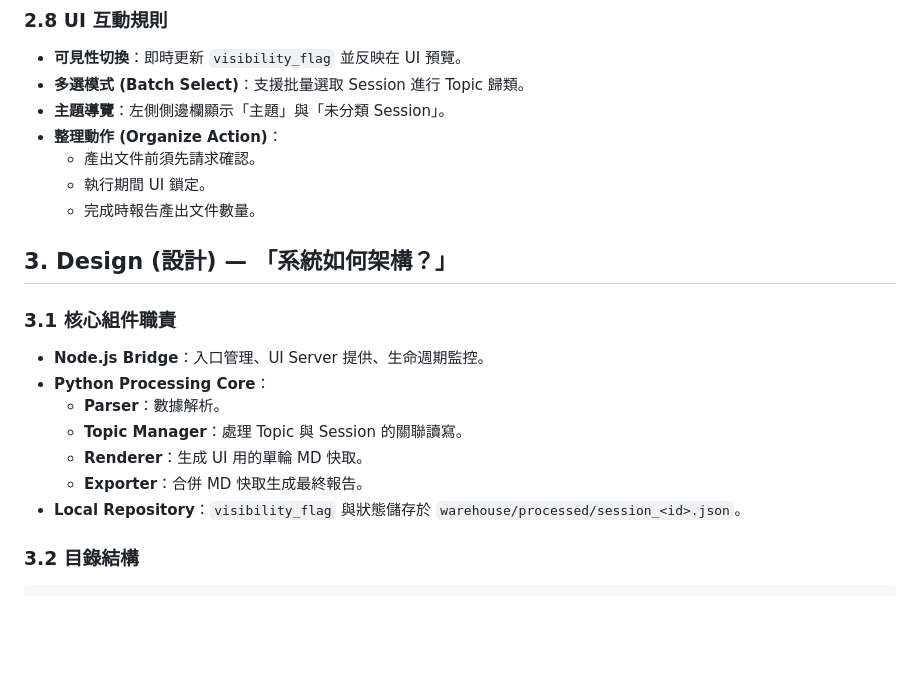
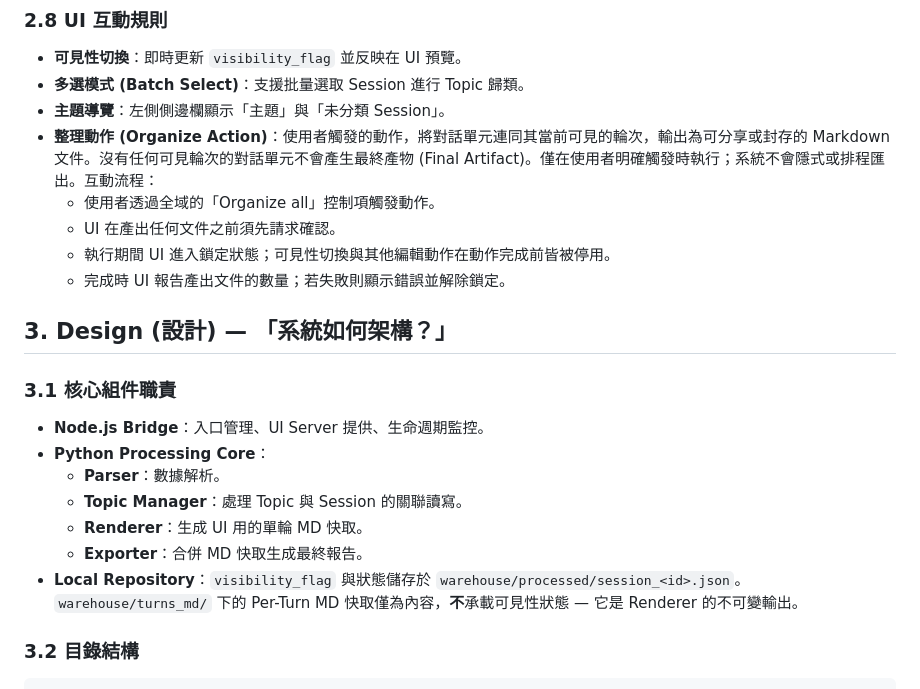
Before and after one commit to CountChu/GeminiChatOrganizer, a Markdown page: docs/GeminiChatOrganizer-RSDC-tw.md, the part around the change. GitHub-like rendering; blank space fills up the shorter version.

```diff
--- a/docs/GeminiChatOrganizer-RSDC-tw.md
+++ b/docs/GeminiChatOrganizer-RSDC-tw.md
@@ -91,10 +91,11 @@
 - **可見性切換**：即時更新 `visibility_flag` 並反映在 UI 預覽。
 - **多選模式 (Batch Select)**：支援批量選取 Session 進行 Topic 歸類。
 - **主題導覽**：左側側邊欄顯示「主題」與「未分類 Session」。
-- **整理動作 (Organize Action)**：
-  - 產出文件前須先請求確認。
-  - 執行期間 UI 鎖定。
-  - 完成時報告產出文件數量。
+- **整理動作 (Organize Action)**：使用者觸發的動作，將對話單元連同其當前可見的輪次，輸出為可分享或封存的 Markdown 文件。沒有任何可見輪次的對話單元不會產生最終產物 (Final Artifact)。僅在使用者明確觸發時執行；系統不會隱式或排程匯出。互動流程：
+  - 使用者透過全域的「Organize all」控制項觸發動作。
+  - UI 在產出任何文件之前須先請求確認。
+  - 執行期間 UI 進入鎖定狀態；可見性切換與其他編輯動作在動作完成前皆被停用。
+  - 完成時 UI 報告產出文件的數量；若失敗則顯示錯誤並解除鎖定。
 
 ## 3. Design (設計) — 「系統如何架構？」
 
@@ -106,7 +107,7 @@
   - **Topic Manager**：處理 Topic 與 Session 的關聯讀寫。
   - **Renderer**：生成 UI 用的單輪 MD 快取。
   - **Exporter**：合併 MD 快取生成最終報告。
-- **Local Repository**：`visibility_flag` 與狀態儲存於 `warehouse/processed/session_<id>.json`。
+- **Local Repository**：`visibility_flag` 與狀態儲存於 `warehouse/processed/session_<id>.json`。`warehouse/turns_md/` 下的 Per-Turn MD 快取僅為內容，**不**承載可見性狀態 — 它是 Renderer 的不可變輸出。
 
 ### 3.2 目錄結構
 
```
Also changed, not shown: docs/GeminiChatOrganizer-RSDC.md (+61 -40 lines).
